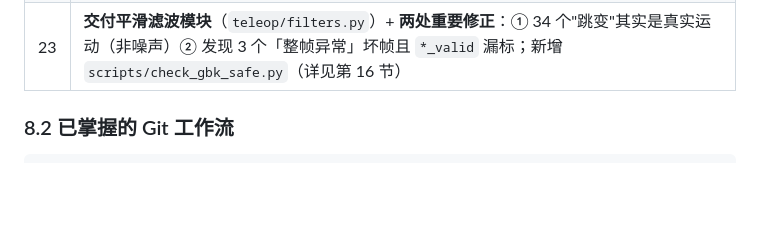
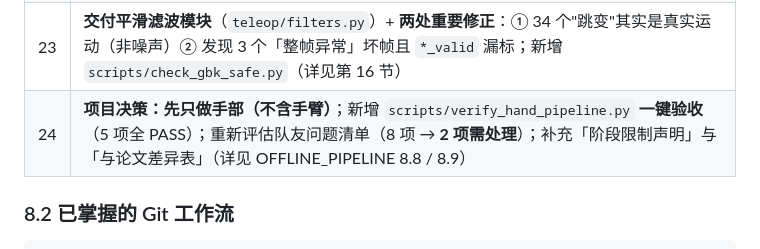
Before and after one commit to Wangxianyu835/teleoperation-system, a Markdown page: docs/PROJECT_CONTEXT.md, the part around the change. GitHub-like rendering; blank space fills up the shorter version.

```diff
--- a/docs/PROJECT_CONTEXT.md
+++ b/docs/PROJECT_CONTEXT.md
@@ -472,6 +472,7 @@ GitHub 用 **DataDome** 保护 `/signup` 等接口。响应头特征：`x-datado
 | 21 | **接入队友的重定向输出**，用「维度范围 vs 关节限位」二分图匹配推导出目标手是 **l21**（非 l7），新增 `scripts/replay_hand_angles.py`（详见第 15 节）|
 | 22 | **✅ 手部链路视觉验证通过** —— GUI 回放肉眼确认「四指大幅屈伸 / 拇指基本不动 / 向掌心弯曲」，与预测完全一致，坐实映射与型号判断（详见第 15.8 节）|
 | 23 | **交付平滑滤波模块**（`teleop/filters.py`）+ **两处重要修正**：① 34 个"跳变"其实是真实运动（非噪声）② 发现 3 个「整帧异常」坏帧且 `*_valid` 漏标；新增 `scripts/check_gbk_safe.py`（详见第 16 节）|
+| 24 | **项目决策：先只做手部（不含手臂）**；新增 `scripts/verify_hand_pipeline.py` **一键验收**（5 项全 PASS）；重新评估队友问题清单（8 项 → **2 项需处理**）；补充「阶段限制声明」与「与论文差异表」（详见 OFFLINE_PIPELINE 8.8 / 8.9）|
 
 ### 8.2 已掌握的 Git 工作流
 
```
Also changed, not shown: docs/OFFLINE_PIPELINE.md (+63 -20 lines).
